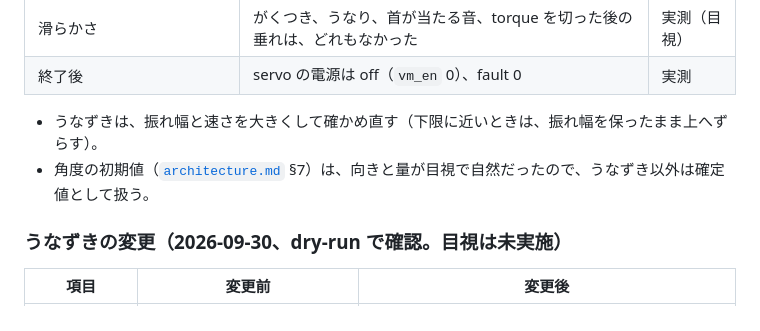
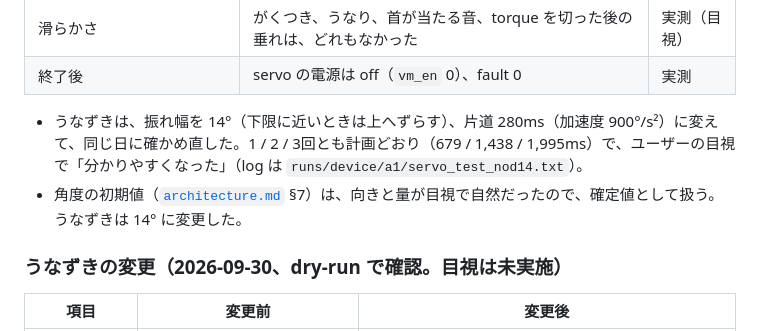
Before and after one commit to ayutaz/JapaneseTinyAgentLM, a Markdown page: docs/hardware.md, the part around the change. Rendered like a GitHub page.

```diff
--- a/docs/hardware.md
+++ b/docs/hardware.md
@@ -706,8 +706,8 @@ uv run --no-project --with pyserial python firmware/tools/servo_test.py --port C
 | 滑らかさ | がくつき、うなり、首が当たる音、torque を切った後の垂れは、どれもなかった | 実測（目視） |
 | 終了後 | servo の電源は off（`vm_en` 0）、fault 0 | 実測 |
 
-- うなずきは、振れ幅と速さを大きくして確かめ直す（下限に近いときは、振れ幅を保ったまま上へずらす）。
-- 角度の初期値（[`architecture.md`](architecture.md) §7）は、向きと量が目視で自然だったので、うなずき以外は確定値として扱う。
+- うなずきは、振れ幅を 14°（下限に近いときは上へずらす）、片道 280ms（加速度 900°/s²）に変えて、同じ日に確かめ直した。1 / 2 / 3回とも計画どおり（679 / 1,438 / 1,995ms）で、ユーザーの目視で「分かりやすくなった」（log は `runs/device/a1/servo_test_nod14.txt`）。
+- 角度の初期値（[`architecture.md`](architecture.md) §7）は、向きと量が目視で自然だったので、確定値として扱う。うなずきは 14° に変更した。
 
 ### うなずきの変更（2026-09-30、dry-run で確認。目視は未実施）
 
```
Also changed, not shown: README.md (+2 -1 lines), docs/roadmap.md (+2 -2 lines).
